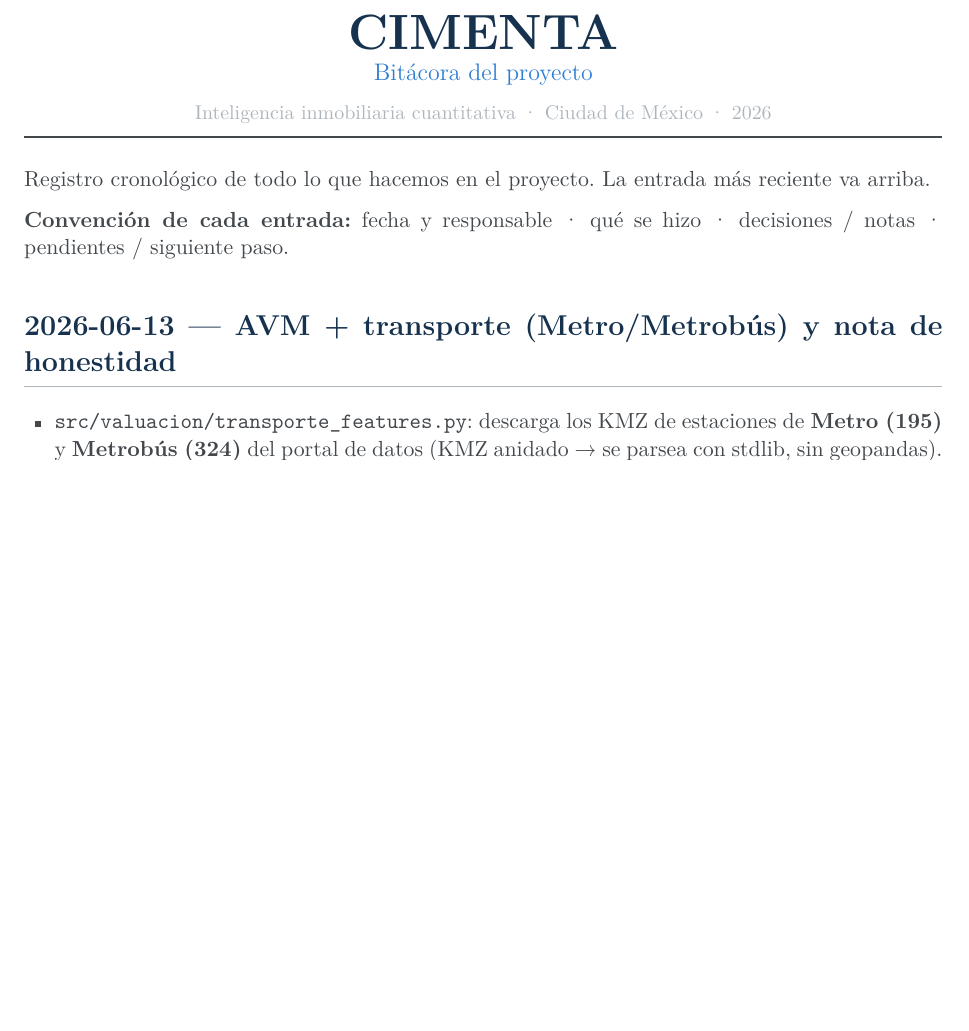
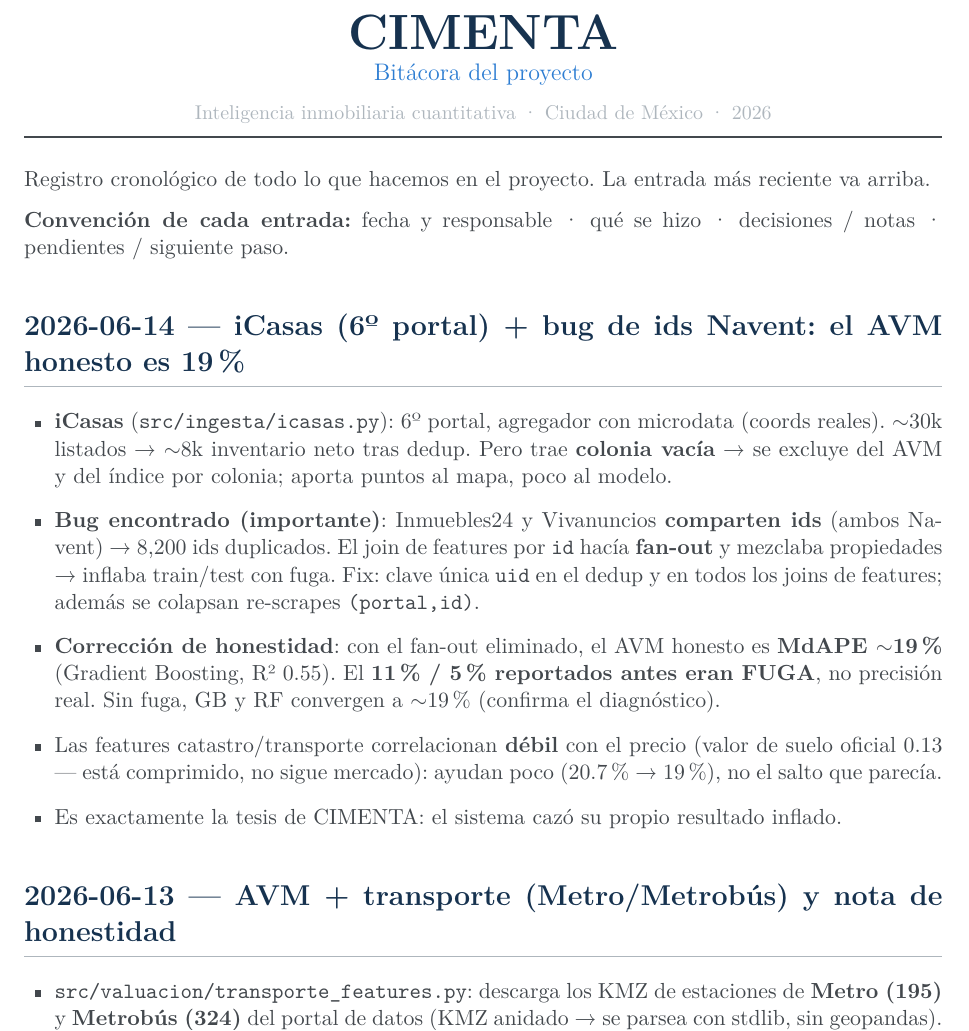
Before and after one commit to danielomar14/cimenta_repo, a LaTeX document (BITACORA.tex): part of page 1 of 10 before the commit and part of page 1 of 11 after it, cut so that both start at the same text, the shorter picture padded with empty space. The pictures show the PDF file BITACORA.pdf that the author committed with the source.

Commit message:
Fix clave: uid unico para joins de features (ids Navent compartidos)
- Inmuebles24/Vivanuncios comparten ids -> fan-out en merge de features ->
  fuga que inflaba el AVM (11%/5% eran leakage). Fix: uid unico en dedup +
  catastro_features/transporte_features/avm; colapsa re-scrapes (portal,id)
- AVM HONESTO: MdAPE ~19% (GB). Sin fuga, GB y RF convergen a ~19%
- iCasas integrado (mapa); colonia vacia -> no aporta al AVM

Co-Authored-By: Claude Opus 4.8 <noreply@anthropic.com>

```diff
--- a/BITACORA.tex
+++ b/BITACORA.tex
@@ -67,6 +67,30 @@ decisiones / notas · pendientes / siguiente paso.
 % =====================================================================
 %  ENTRADAS (la más reciente arriba)
 % =====================================================================
+
+\section*{2026-06-14 — iCasas (6º portal) + bug de ids Navent: el AVM honesto es 19\%}
+\addcontentsline{toc}{section}{2026-06-14 — iCasas + corrección de fuga (AVM honesto 19\%)}
+
+\begin{itemize}
+  \item \textbf{iCasas} (\codigo{src/ingesta/icasas.py}): 6º portal, agregador con
+        microdata (coords reales). $\sim$30k listados → $\sim$8k inventario neto
+        tras dedup. Pero trae \textbf{colonia vacía} → se excluye del AVM y del
+        índice por colonia; aporta puntos al mapa, poco al modelo.
+  \item \textbf{Bug encontrado (importante)}: Inmuebles24 y Vivanuncios
+        \textbf{comparten ids} (ambos Navent) → 8{,}200 ids duplicados. El join de
+        features por \codigo{id} hacía \textbf{fan-out} y mezclaba propiedades →
+        inflaba train/test con fuga. Fix: clave única \codigo{uid} en el dedup y en
+        todos los joins de features; además se colapsan re-scrapes \codigo{(portal,id)}.
+  \item \textbf{Corrección de honestidad}: con el fan-out eliminado, el AVM honesto
+        es \textbf{MdAPE $\sim$19\%} (Gradient Boosting, R² 0.55). El \textbf{11\% /
+        5\% reportados antes eran FUGA}, no precisión real. Sin fuga, GB y RF
+        convergen a $\sim$19\% (confirma el diagnóstico).
+  \item Las features catastro/transporte correlacionan \textbf{débil} con el precio
+        (valor de suelo oficial 0.13 — está comprimido, no sigue mercado): ayudan
+        poco (20.7\% → 19\%), no el salto que parecía.
+  \item Es exactamente la tesis de CIMENTA: el sistema cazó su propio resultado
+        inflado.
+\end{itemize}
 
 \section*{2026-06-13 — AVM + transporte (Metro/Metrobús) y nota de honestidad}
 \addcontentsline{toc}{section}{2026-06-13 — AVM + transporte}
```
Also changed, not shown: BITACORA.pdf, 4 other files.
